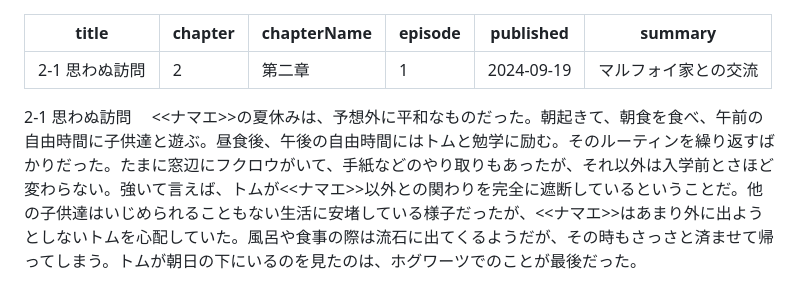
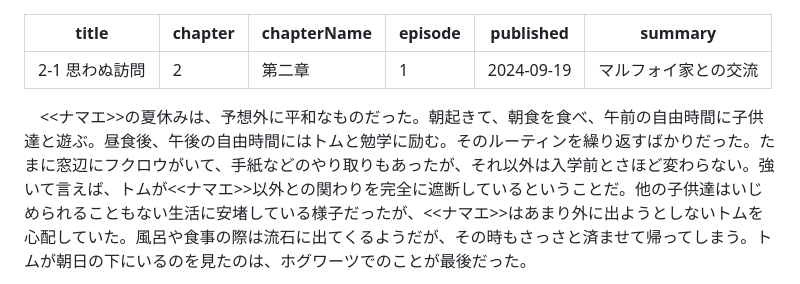
Before and after one commit to baum-knknkny/Baum, a Markdown page: content/novel-a/00021.md, the part around the change. GitHub-like rendering.

Commit message:
00021.md を更新

```diff
--- a/content/novel-a/00021.md
+++ b/content/novel-a/00021.md
@@ -10,7 +10,6 @@ published: 2024-09-19
 
 summary: マルフォイ家との交流
 ---
-2-1 思わぬ訪問
 　<<ナマエ>>の夏休みは、予想外に平和なものだった。朝起きて、朝食を食べ、午前の自由時間に子供達と遊ぶ。昼食後、午後の自由時間にはトムと勉学に励む。そのルーティンを繰り返すばかりだった。たまに窓辺にフクロウがいて、手紙などのやり取りもあったが、それ以外は入学前とさほど変わらない。強いて言えば、トムが<<ナマエ>>以外との関わりを完全に遮断しているということだ。他の子供達はいじめられることもない生活に安堵している様子だったが、<<ナマエ>>はあまり外に出ようとしないトムを心配していた。風呂や食事の際は流石に出てくるようだが、その時もさっさと済ませて帰ってしまう。トムが朝日の下にいるのを見たのは、ホグワーツでのことが最後だった。
 
 「トム、今日は外で練習しようよ。」
```
